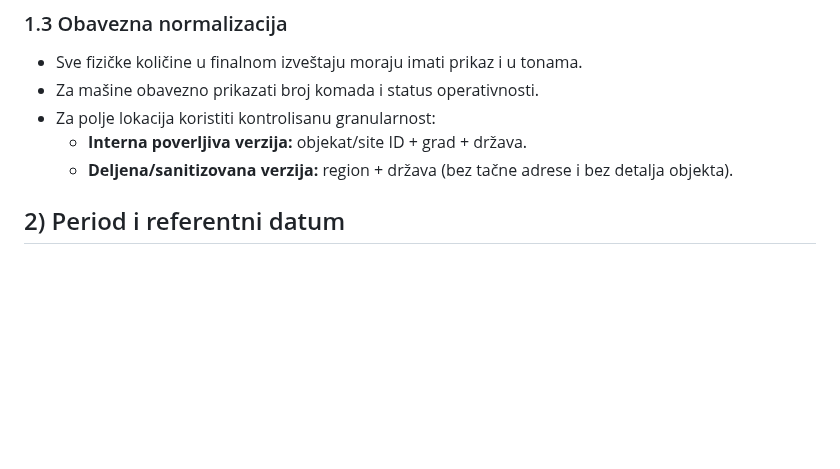
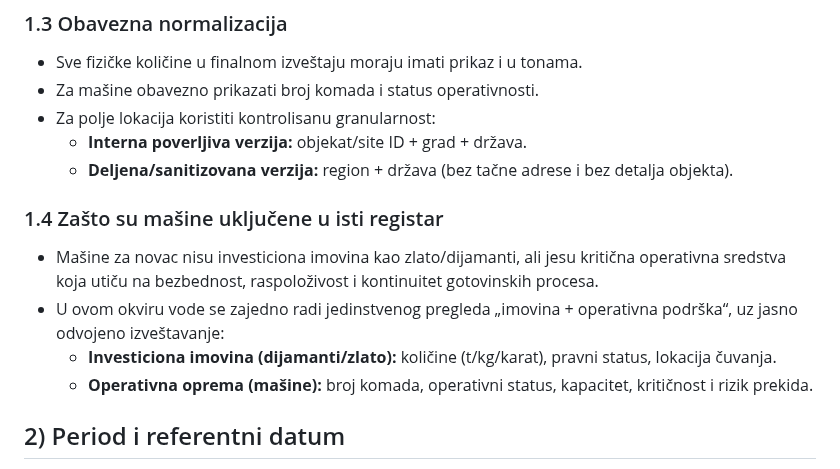
Before and after one commit to spaja86/Ai-Iq-World-Bank, a Markdown page: investiciona-imovina-registar-plan.md, the part around the change. Rendered like a GitHub page; blank space fills up the shorter version.

```diff
--- a/investiciona-imovina-registar-plan.md
+++ b/investiciona-imovina-registar-plan.md
@@ -31,6 +31,12 @@ Ovaj dokument je **fill-in template/framework** za evidenciju i analizu:
 - Za polje lokacija koristiti kontrolisanu granularnost:
   - **Interna poverljiva verzija:** objekat/site ID + grad + država.
   - **Deljena/sanitizovana verzija:** region + država (bez tačne adrese i bez detalja objekta).
+
+### 1.4 Zašto su mašine uključene u isti registar
+- Mašine za novac nisu investiciona imovina kao zlato/dijamanti, ali jesu kritična operativna sredstva koja utiču na bezbednost, raspoloživost i kontinuitet gotovinskih procesa.
+- U ovom okviru vode se zajedno radi jedinstvenog pregleda „imovina + operativna podrška“, uz jasno odvojeno izveštavanje:
+  - **Investiciona imovina (dijamanti/zlato):** količine (t/kg/karat), pravni status, lokacija čuvanja.
+  - **Operativna oprema (mašine):** broj komada, operativni status, kapacitet, kritičnost i rizik prekida.
 
 ## 2) Period i referentni datum
 
```
Also changed, not shown: ai-iq-world-bank-poslovni-izvestaj.md (+10 -0 lines).
